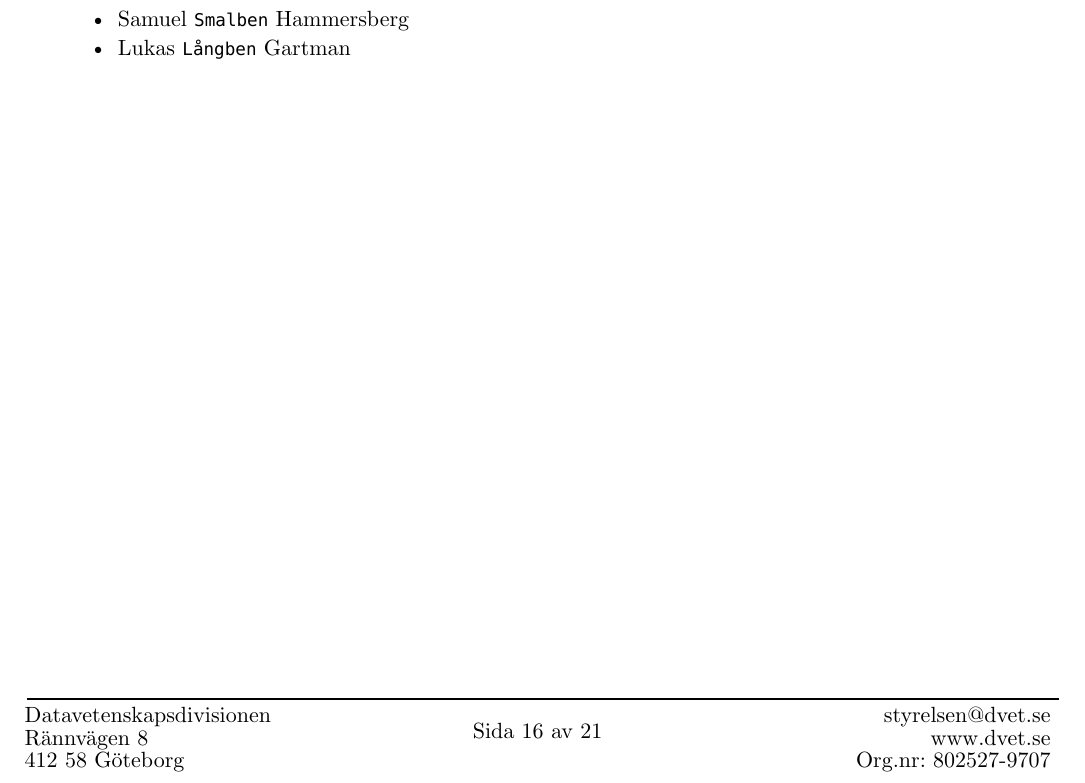
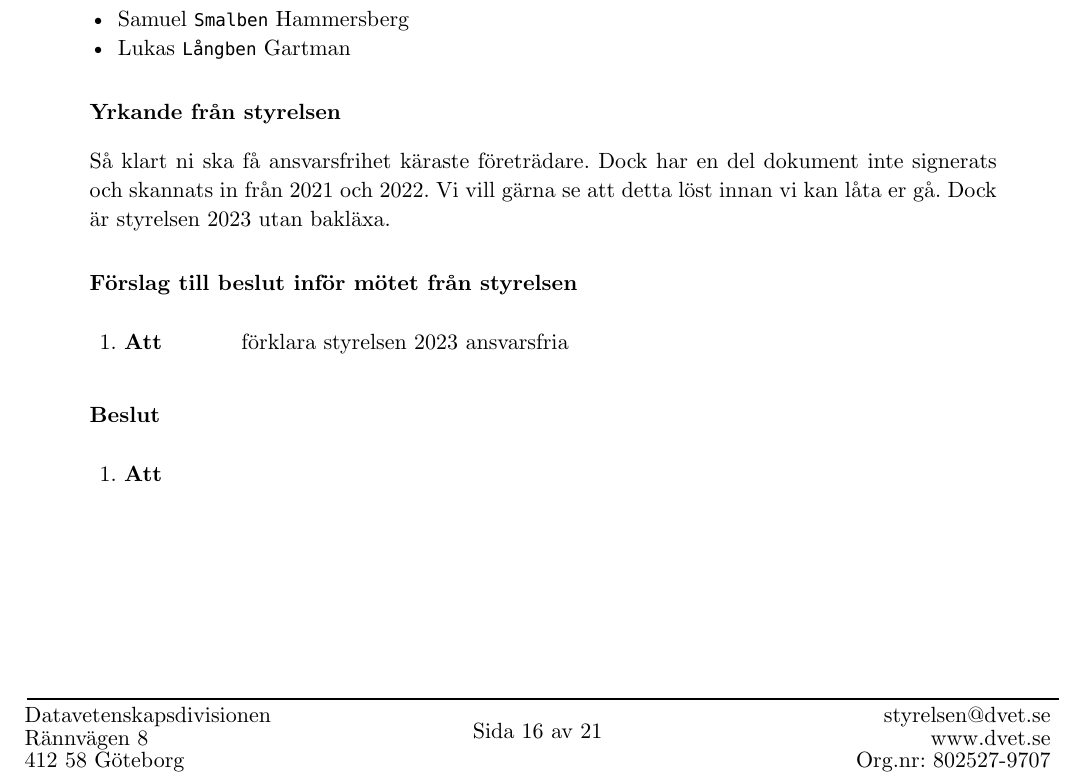
Before and after one commit to Datavetenskapsdivisionen/dokument, a Typst document (Protokoll/Divisionsstämman/2025/2025-10-16.typ): part of page 16 of 21, cut so that both start at the same text. Compiled offline with Typst 0.15.

Commit message:
styrelsen låter inte styrelsen gå än

```diff
--- a/Protokoll/Divisionsstämman/2025/2025-10-16.typ
+++ b/Protokoll/Divisionsstämman/2025/2025-10-16.typ
@@ -463,6 +463,17 @@ MvH
 - Samuel `Smalben` Hammersberg
 - Lukas `Långben` Gartman
 
+=== Yrkande från styrelsen
+Så klart ni ska få ansvarsfrihet käraste företrädare. Dock har en del dokument inte signerats och skannats in från 2021 och 2022. Vi vill gärna se att detta löst innan vi kan låta er gå. Dock är styrelsen 2023 utan bakläxa.
+
+=== Förslag till beslut inför mötet från styrelsen
+#attSatser(
+  [förklara styrelsen 2023 ansvarsfria]
+)
+
+=== Beslut
+#attSatser([])
+
 #pagebreak()
 
 = Inval
```
